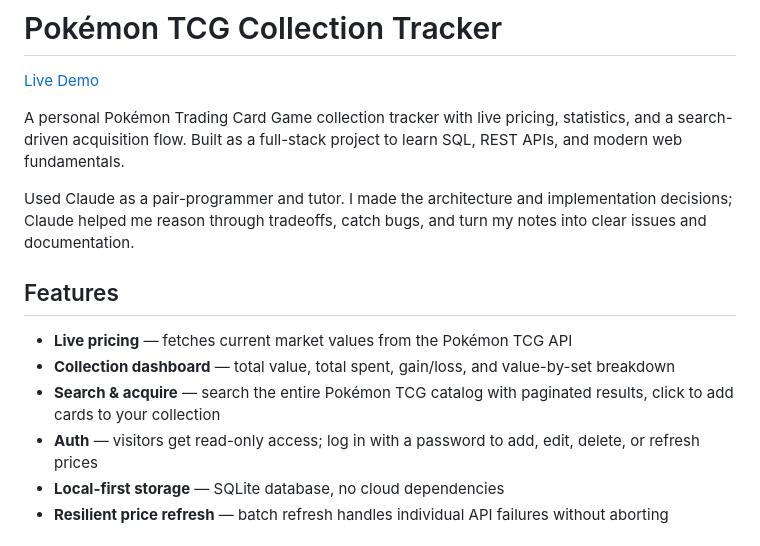
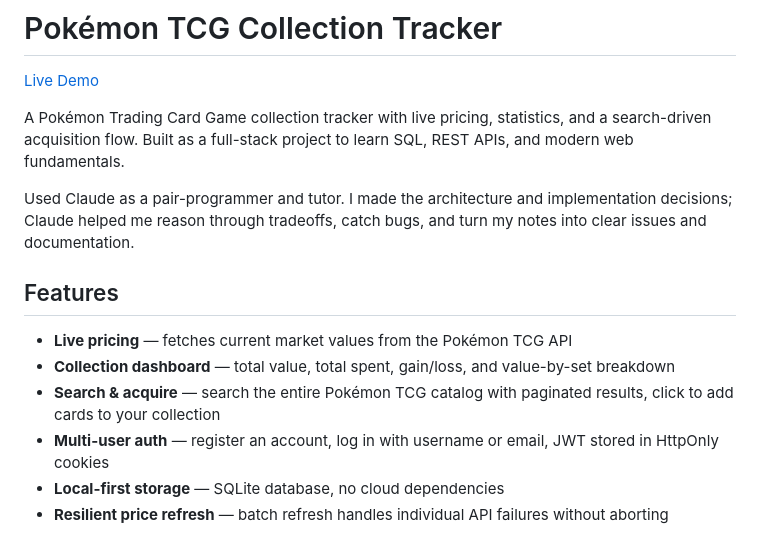
Before and after one commit to RodarteJake/pokemon-tcg-tracker, a Markdown page: README.md, the part around one of its changes. Drawn GitHub-style.

```diff
--- a/README.md
+++ b/README.md
@@ -2,7 +2,7 @@
 
 [Live Demo](https://pokemon-tcg-tracker.fly.dev/)
 
-A personal Pokémon Trading Card Game collection tracker with live pricing, statistics, and a search-driven acquisition flow. Built as a full-stack project to learn SQL, REST APIs, and modern web fundamentals.
+A Pokémon Trading Card Game collection tracker with live pricing, statistics, and a search-driven acquisition flow. Built as a full-stack project to learn SQL, REST APIs, and modern web fundamentals.
 
 Used Claude as a pair-programmer and tutor. I made the architecture and implementation decisions; Claude helped me reason through tradeoffs, catch bugs, and turn my notes into clear issues and documentation.
 
@@ -11,7 +11,7 @@ Used Claude as a pair-programmer and tutor. I made the architecture and implemen
 - **Live pricing** — fetches current market values from the Pokémon TCG API
 - **Collection dashboard** — total value, total spent, gain/loss, and value-by-set breakdown
 - **Search & acquire** — search the entire Pokémon TCG catalog with paginated results, click to add cards to your collection
-- **Auth** — visitors get read-only access; log in with a password to add, edit, delete, or refresh prices
+- **Multi-user auth** — register an account, log in with username or email, JWT stored in HttpOnly cookies
 - **Local-first storage** — SQLite database, no cloud dependencies
 - **Resilient price refresh** — batch refresh handles individual API failures without aborting
 
```
Also changed, not shown: other parts of README.md (+12 -43 lines).
